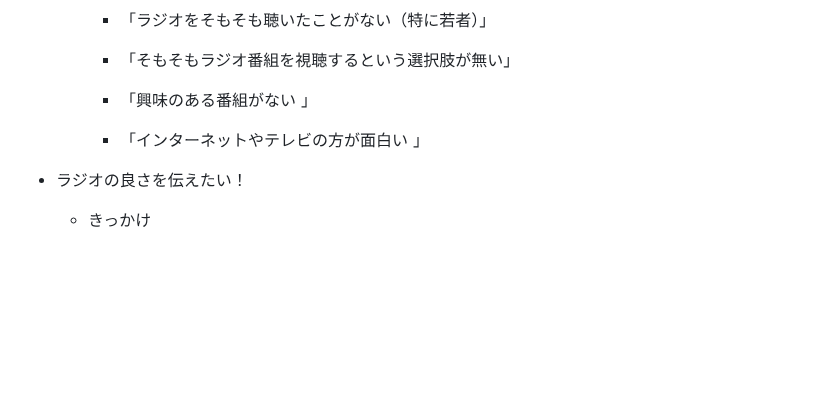
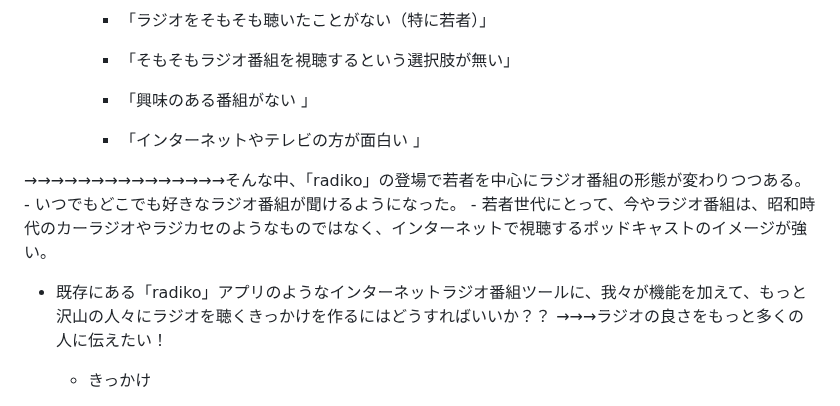
Before and after one commit to jphacks/hs_2406, a Markdown page: README.md, the part around the change. Drawn GitHub-style; blank space fills up the shorter version.

```diff
--- a/README.md
+++ b/README.md
@@ -16,9 +16,12 @@
 
         - 「インターネットやテレビの方が面白い 」
 
+→→→→→→→→→→→→→→→そんな中、「radiko」の登場で若者を中心にラジオ番組の形態が変わりつつある。
+    - いつでもどこでも好きなラジオ番組が聞けるようになった。
+    - 若者世代にとって、今やラジオ番組は、昭和時代のカーラジオやラジカセのようなものではなく、インターネットで視聴するポッドキャストのイメージが強い。
 
-
-- ラジオの良さを伝えたい！
+- 既存にある「radiko」アプリのようなインターネットラジオ番組ツールに、我々が機能を加えて、もっと沢山の人々にラジオを聴くきっかけを作るにはどうすればいいか？？
+    →→→ラジオの良さをもっと多くの人に伝えたい！
 
     - きっかけ
         - チームメンバーに、ラジオを聴かない日は無いんじゃないかというくらいラジオが好きな人がいた。
```
